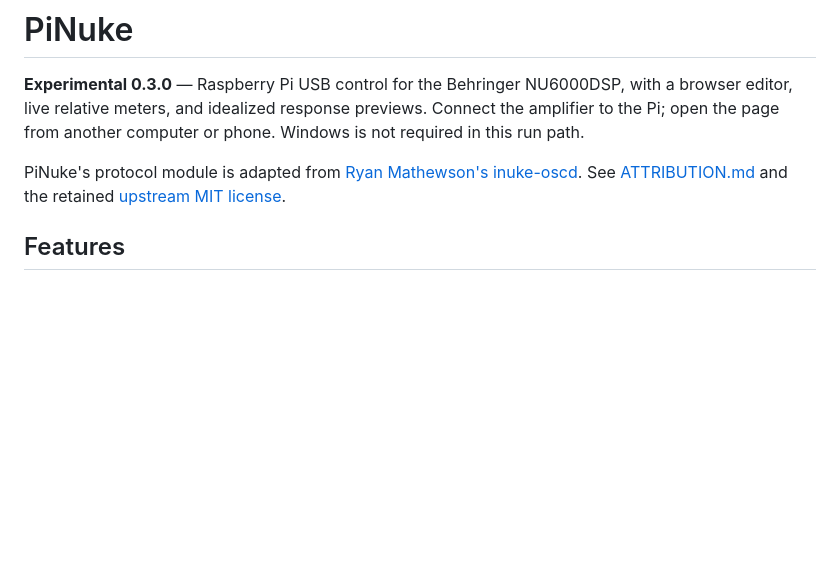
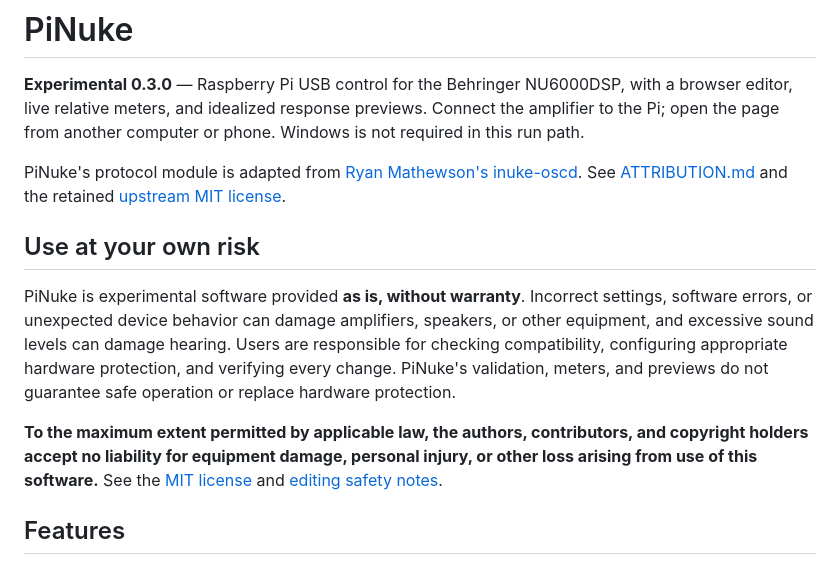
Before and after one commit to jbwhy/PiNuke, a Markdown page: README.md, the part around the change. GitHub-like rendering; blank space fills up the shorter version.

Commit message:
Clarify experimental use and equipment liability

```diff
--- a/README.md
+++ b/README.md
@@ -8,6 +8,20 @@ Windows is not required in this run path.
 PiNuke's protocol module is adapted from
 [Ryan Mathewson's inuke-oscd](https://github.com/RyanMathewson/inuke-oscd).
 See [ATTRIBUTION.md](ATTRIBUTION.md) and the retained [upstream MIT license](UPSTREAM_LICENSE).
+
+## Use at your own risk
+
+PiNuke is experimental software provided **as is, without warranty**. Incorrect
+settings, software errors, or unexpected device behavior can damage amplifiers,
+speakers, or other equipment, and excessive sound levels can damage hearing.
+Users are responsible for checking compatibility, configuring appropriate
+hardware protection, and verifying every change. PiNuke's validation, meters,
+and previews do not guarantee safe operation or replace hardware protection.
+
+**To the maximum extent permitted by applicable law, the authors, contributors,
+and copyright holders accept no liability for equipment damage, personal
+injury, or other loss arising from use of this software.** See the [MIT license](LICENSE)
+and [editing safety notes](docs/SAFETY.md).
 
 ## Features
 
```
